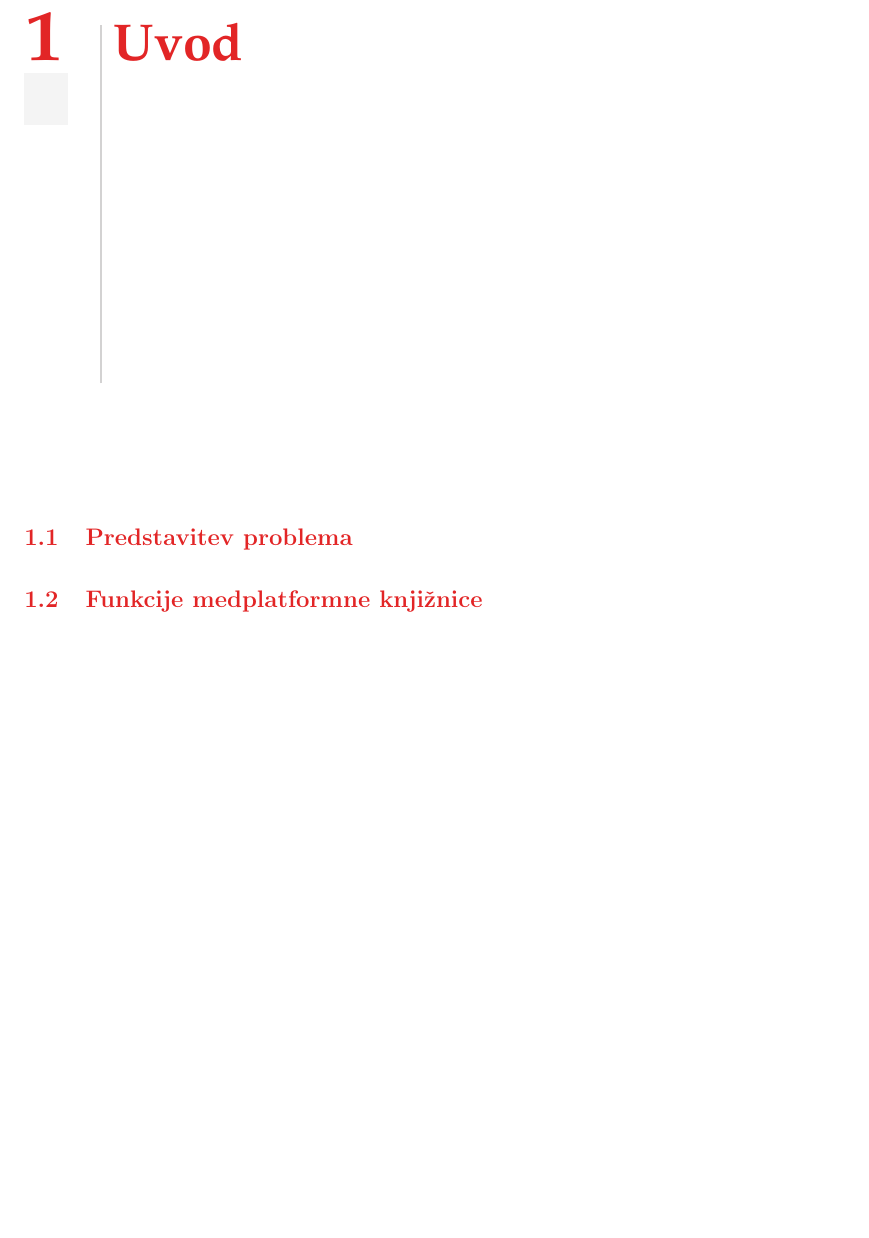
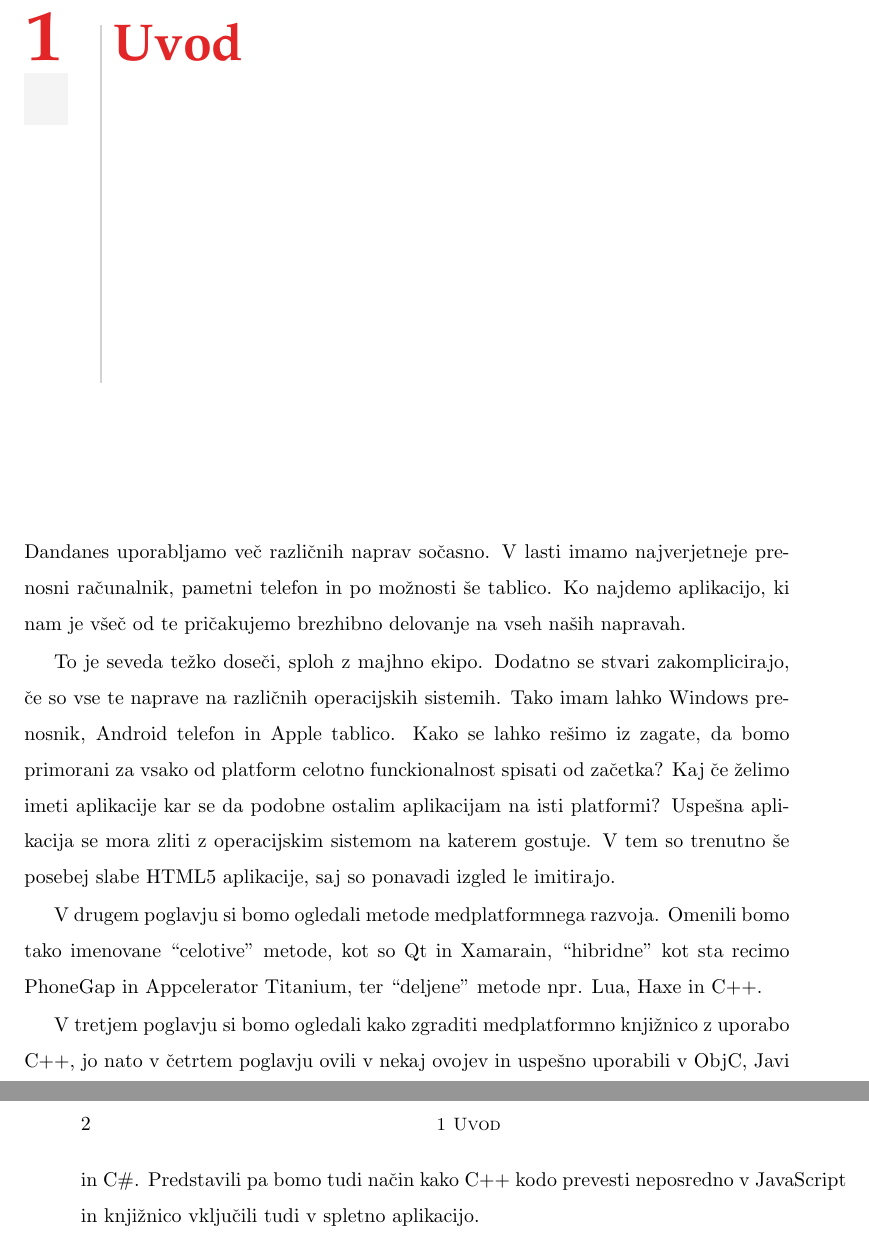
Before and after one commit to mihahribar/thesis, a LaTeX thesis (thesis/thesis.tex, which reads thesis/thesis_introduction.tex): part of page 17 of 29 before the commit and two parts of pages 17 and 18 of 29 after it, the two joined at a grey line, cut so that both start at the same text, the shorter picture padded with empty space. Compiled offline with pdfLaTeX.

Commit message:
english abstract, started work on introduction

```diff
--- a/thesis/thesis.tex
+++ b/thesis/thesis.tex
@@ -28,7 +28,7 @@
 %   eg. \keywords{slo keyword 1, slo keyword 2}{eng keyword 1, eng keyword 2} when writing in slovene or
 %       \keywords{eng keyword 1, eng keyword 2}{slo keyword 1, slo keyword 2} when writing in english
 \title[LaTeX predloga][LaTeX thesis class]
-      {Razvoj medplatformne knjižnice}{Developing a cross platform library}
+      {Razvoj medplatformne knjižnice za uporabo v mobilnih in spletnih aplikacijah}{Developing a cross platform library for use in mobile and web applications}
 \author{Miha Hribar}{63010042}
 \advisor{Dejan Lavbič}
         {Dejana Lavbiča}
--- a/thesis/thesis_introduction.tex
+++ b/thesis/thesis_introduction.tex
@@ -13,7 +13,10 @@
 
 
 %-----
-\section{Predstavitev problema}
+Dandanes uporabljamo več različnih naprav sočasno. V lasti imamo najverjetneje prenosni računalnik, pametni telefon in po možnosti še tablico. Ko najdemo aplikacijo, ki nam je všeč od te pričakujemo brezhibno delovanje na vseh naših napravah.
 
-%-----
-\section{Funkcije medplatformne knjižnice}
+To je seveda težko doseči, sploh z majhno ekipo. Dodatno se stvari zakomplicirajo, če so vse te naprave na različnih operacijskih sistemih. Tako imam lahko Windows prenosnik, Android telefon in Apple tablico. Kako se lahko rešimo iz zagate, da bomo primorani za vsako od platform celotno funckionalnost spisati od začetka? Kaj če želimo imeti aplikacije kar se da podobne ostalim aplikacijam na isti platformi? Uspešna aplikacija se mora zliti z operacijskim sistemom na katerem gostuje. V tem so trenutno še posebej slabe HTML5 aplikacije, saj so ponavadi izgled le imitirajo.
+
+V drugem poglavju si bomo ogledali metode medplatformnega razvoja. Omenili bomo tako imenovane ``celotive'' metode, kot so Qt in Xamarain, ``hibridne'' kot sta recimo PhoneGap in Appcelerator Titanium, ter ``deljene'' metode npr. Lua, Haxe in C++.
+
+V tretjem poglavju si bomo ogledali kako zgraditi medplatformno knjižnico z uporabo C++, jo nato v četrtem poglavju ovili v nekaj ovojev in uspešno uporabili v ObjC, Javi in C\#. Predstavili pa bomo tudi način kako C++ kodo prevesti neposredno v JavaScript in knjižnico vključili tudi v spletno aplikacijo.
```
Also changed, not shown: thesis/thesis_abstracts.tex (+5 -3 lines), thesis/thesis_conclusion.tex (+1 -1 lines), thesis/thesis.pdf.
